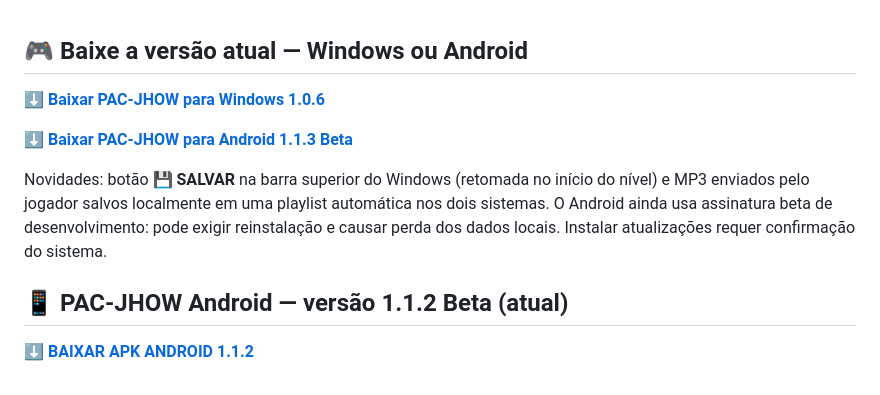
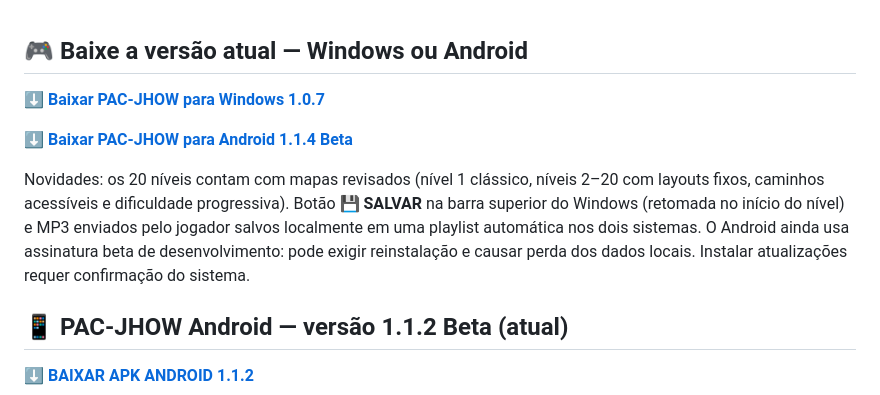
Before and after one commit to JorgeNovoJulho/PAC-JHOW, a Markdown page: README.md, the part around the change. Drawn GitHub-style.

Commit message:
docs: direct download links for Windows 1.0.7 and Android 1.1.4 beta, 20 maze rollout

```diff
--- a/README.md
+++ b/README.md
@@ -1,10 +1,10 @@
 ## 🎮 Baixe a versão atual — Windows ou Android
 
-**[⬇️ Baixar PAC-JHOW para Windows 1.0.6](https://github.com/JorgeNovoJulho/PAC-JHOW/releases/download/v1.0.6/PAC-JHOW-Setup-1.0.6.exe)**
+**[⬇️ Baixar PAC-JHOW para Windows 1.0.7](https://github.com/JorgeNovoJulho/PAC-JHOW/releases/download/v1.0.7/PAC-JHOW-Setup-1.0.7.exe)**
 
-**[⬇️ Baixar PAC-JHOW para Android 1.1.3 Beta](https://github.com/JorgeNovoJulho/PAC-JHOW/releases/download/v1.1.3-android-beta/PAC-JHOW-Android-1.1.3-beta.apk)**
+**[⬇️ Baixar PAC-JHOW para Android 1.1.4 Beta](https://github.com/JorgeNovoJulho/PAC-JHOW/releases/download/v1.1.4-android-beta/PAC-JHOW-Android-1.1.4-beta.apk)**
 
-Novidades: botão 💾 **SALVAR** na barra superior do Windows (retomada no início do nível) e MP3 enviados pelo jogador salvos localmente em uma playlist automática nos dois sistemas. O Android ainda usa assinatura beta de desenvolvimento: pode exigir reinstalação e causar perda dos dados locais. Instalar atualizações requer confirmação do sistema.
+Novidades: os 20 níveis contam com mapas revisados (nível 1 clássico, níveis 2–20 com layouts fixos, caminhos acessíveis e dificuldade progressiva). Botão 💾 **SALVAR** na barra superior do Windows (retomada no início do nível) e MP3 enviados pelo jogador salvos localmente em uma playlist automática nos dois sistemas. O Android ainda usa assinatura beta de desenvolvimento: pode exigir reinstalação e causar perda dos dados locais. Instalar atualizações requer confirmação do sistema.
 
 ## 📱 PAC-JHOW Android — versão 1.1.2 Beta (atual)
 
```
